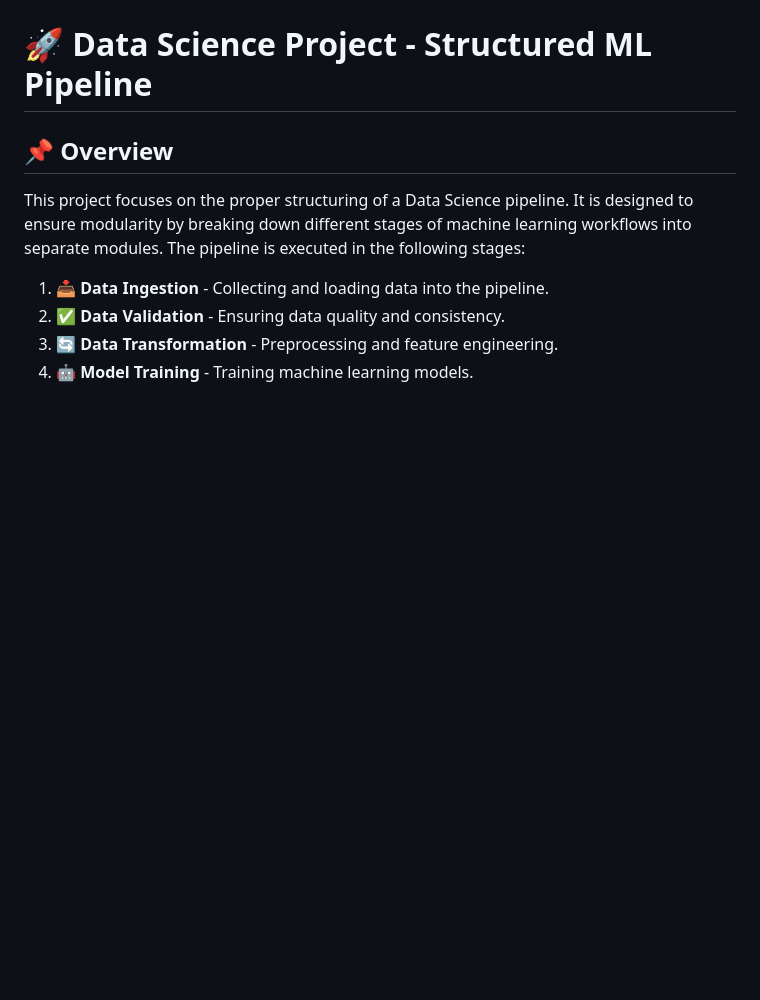
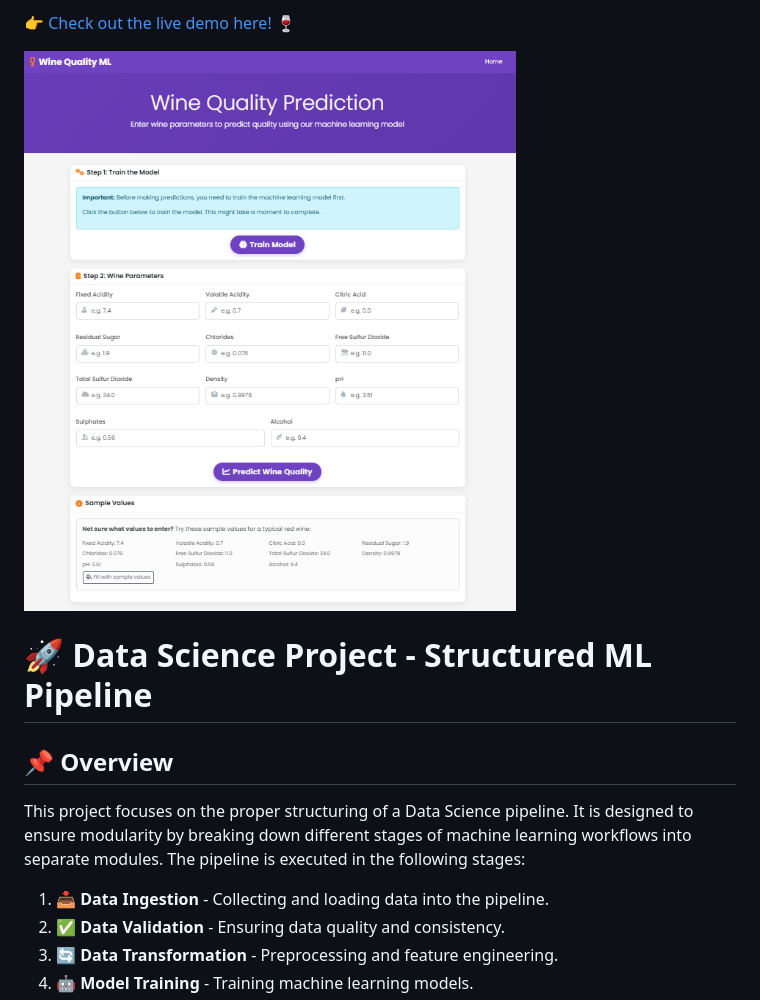
Before and after one commit to cmatiass/MLOps-Wine-Quality, a Markdown page: README.md, the part around the change printed below. Rendered like a GitHub page; pictures changed too: image.png (added); blank space fills up the shorter version.

Commit message:
image web

```diff
--- a/README.md
+++ b/README.md
@@ -2,4 +2,7 @@
 
+👉 [Check out the live demo here!](https://wine-quality-ml-zi5a.onrender.com) 🍷
+
+![alt text](image.png)
 
 # 🚀 Data Science Project - Structured ML Pipeline
 
```
Also changed, not shown: other parts of README.md (+1 -1 lines).
